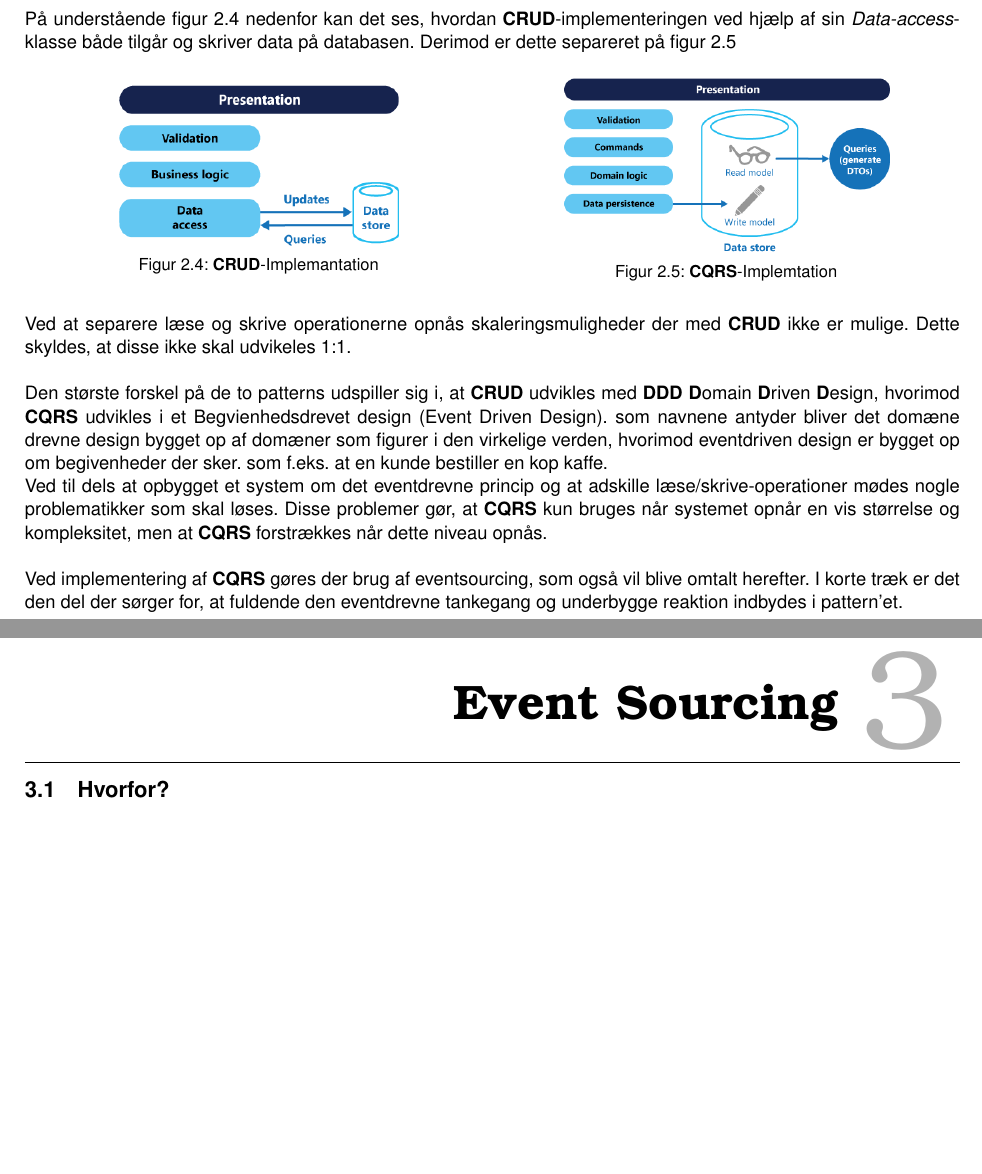
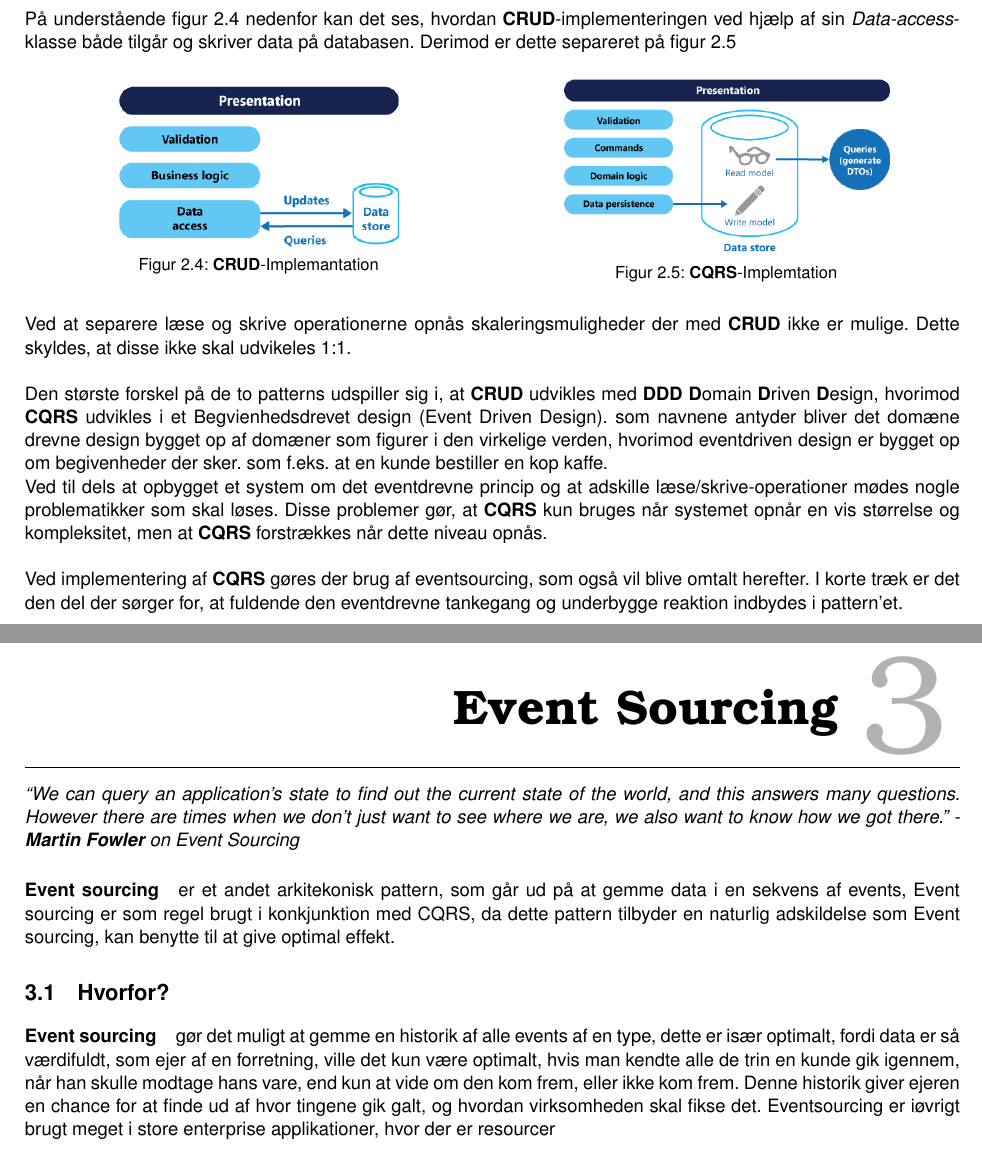
Before and after one commit to HermansenDesigns/Grp38-CQRS, a LaTeX book (latex/_RAPPORT/E17-I4SWD-DesignPatternsAssignmentGroup38-CQRS-report.tex, which reads latex/_RAPPORT/Sektioner/Event-Sourcing/Intro.tex): two parts of pages 7 and 8 of 11 before the commit and two parts of pages 7 and 8 of 10 after it, joined at a grey line, cut so that both start at the same text, the shorter picture padded with empty space. Compiled offline with pdfLaTeX.

Commit message:
Event sourcing intro

```diff
--- a/latex/_RAPPORT/E17-I4SWD-DesignPatternsAssignmentGroup38-CQRS-report.tex
+++ b/latex/_RAPPORT/E17-I4SWD-DesignPatternsAssignmentGroup38-CQRS-report.tex
@@ -26,10 +26,10 @@
 	\import{Sektioner/CQRS/}{Brug}
 	\import{Sektioner/CQRS/}{Type}
 	\import{Sektioner/CQRS/}{Struktur}
-	\import{Sektioner/CQRS/}{Konsekvens}\newpage
+	\import{Sektioner/CQRS/}{Konsekvens}
 	\import{Sektioner/CQRS/}{Andre-Patterns}
 
-	\import{Sektioner/Event-Sourcing/}{Intro} \newpage
+	\import{Sektioner/Event-Sourcing/}{Intro}
 	\import{Sektioner/Event-Sourcing/}{Brug}
 	\import{Sektioner/Event-Sourcing/}{Struktur}
 	\import{Sektioner/Event-Sourcing/}{Konsekvens}
--- a/latex/_RAPPORT/Sektioner/Event-Sourcing/Intro.tex
+++ b/latex/_RAPPORT/Sektioner/Event-Sourcing/Intro.tex
@@ -1,3 +1,11 @@
 \chapter{Event Sourcing}
 
+\textit{``We can query an application's state to find out the current state of the world, and this answers many questions. However there are times when we don't just want to see where we are, we also want to know how we got there.'' - \textbf{Martin Fowler} on Event Sourcing}
+
+\paragraph{Event sourcing}
+
+er et andet arkitekonisk pattern, som går ud på at gemme data i en sekvens af events, Event sourcing er som regel brugt i konkjunktion med CQRS, da dette pattern tilbyder en naturlig adskildelse som Event sourcing, kan benytte til at give optimal effekt.
+
 \section{Hvorfor?}
+
+\paragraph{Event sourcing} gør det muligt at gemme en historik af alle events af en type, dette er især optimalt, fordi data er så værdifuldt, som ejer af en forretning, ville det kun være optimalt, hvis man kendte alle de trin en kunde gik igennem, når han skulle modtage hans vare, end kun at vide om den kom frem, eller ikke kom frem. Denne historik giver ejeren en chance for at finde ud af hvor tingene gik galt, og hvordan virksomheden skal fikse det. Eventsourcing er iøvrigt brugt meget i store enterprise applikationer, hvor der er resourcer
```
Also changed, not shown: 1 other file.
